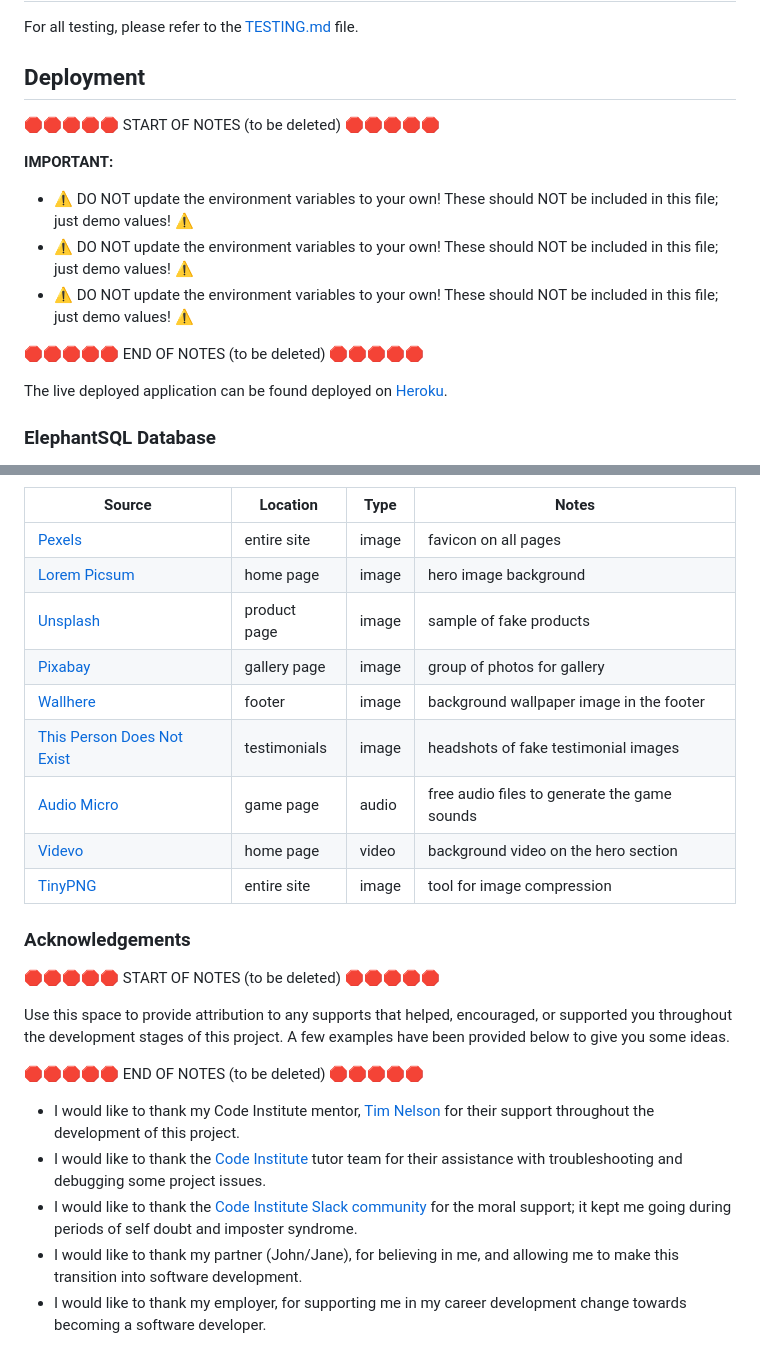
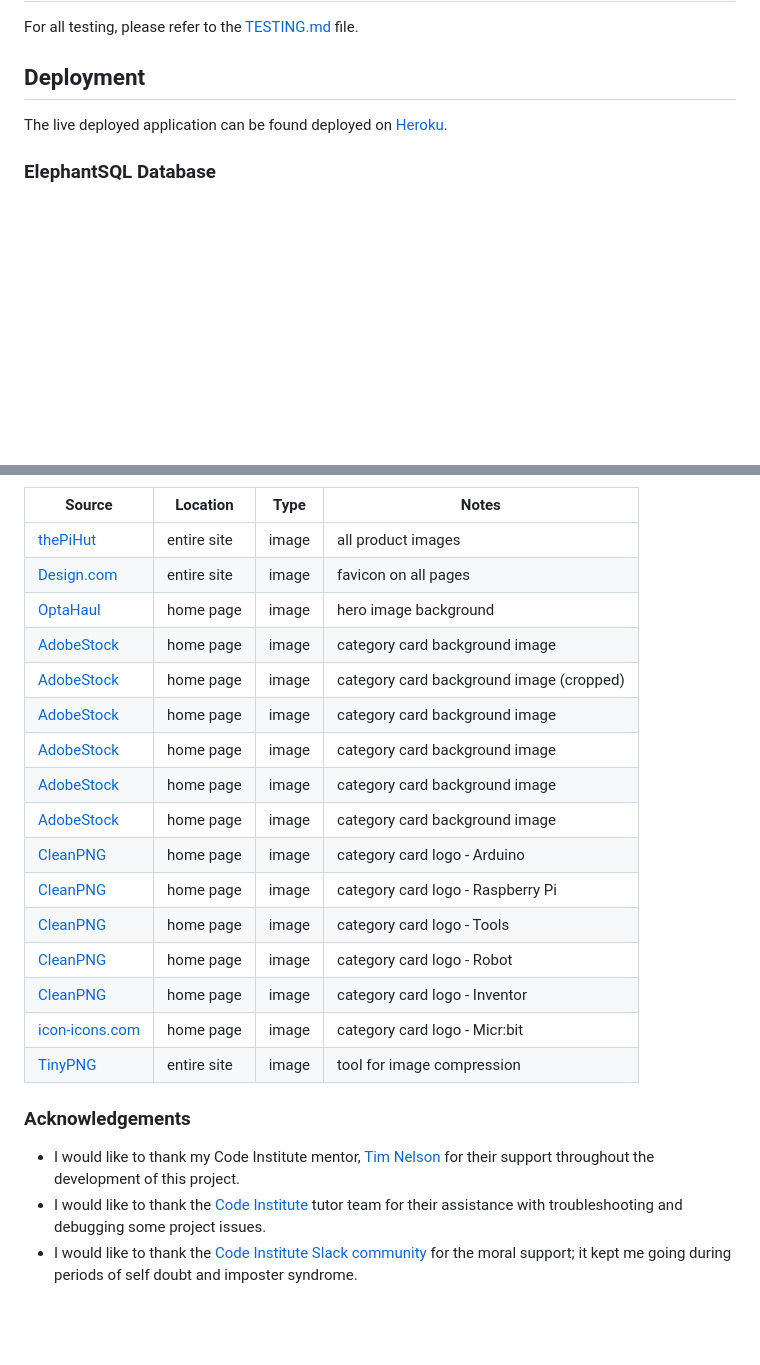
Before and after one commit to dougyb83/tech-treasures, a Markdown page: README.md, 2 parts joined by grey strips. GitHub-like rendering; blank space fills up the shorter version.

```diff
--- a/README.md
+++ b/README.md
@@ -372,16 +372,6 @@ For all testing, please refer to the [TESTING.md](TESTING.md) file.
 
 ## Deployment
 
-🛑🛑🛑🛑🛑 START OF NOTES (to be deleted) 🛑🛑🛑🛑🛑
-
-**IMPORTANT:**
-
-- ⚠️ DO NOT update the environment variables to your own! These should NOT be included in this file; just demo values! ⚠️
-- ⚠️ DO NOT update the environment variables to your own! These should NOT be included in this file; just demo values! ⚠️
-- ⚠️ DO NOT update the environment variables to your own! These should NOT be included in this file; just demo values! ⚠️
-
-🛑🛑🛑🛑🛑 END OF NOTES (to be deleted) 🛑🛑🛑🛑🛑
-
 The live deployed application can be found deployed on [Heroku](https://tech-treasures-7e2b33714eb6.herokuapp.com).
 
 ### ElephantSQL Database
@@ -761,26 +707,24 @@ by sending yourself the following command: `!freemedia`.
 | Source                                                        | Location     | Type  | Notes                                        |
 | ------------------------------------------------------------- | ------------ | ----- | -------------------------------------------- |
-| [Pexels](https://www.pexels.com)                                 | entire site  | image | favicon on all pages                         |
-| [Lorem Picsum](https://picsum.photos)                            | home page    | image | hero image background                        |
-| [Unsplash](https://unsplash.com)                                 | product page | image | sample of fake products                      |
-| [Pixabay](https://pixabay.com)                                   | gallery page | image | group of photos for gallery                  |
-| [Wallhere](https://wallhere.com)                                 | footer       | image | background wallpaper image in the footer     |
-| [This Person Does Not Exist](https://thispersondoesnotexist.com) | testimonials | image | headshots of fake testimonial images         |
-| [Audio Micro](https://www.audiomicro.com/free-sound-effects)     | game page    | audio | free audio files to generate the game sounds |
-| [Videvo](https://www.videvo.net/)                                | home page    | video | background video on the hero section         |
-| [TinyPNG](https://tinypng.com)                                   | entire site  | image | tool for image compression                   |
+| [thePiHut](https://thepihut.com/) | entire site | image | all product images |
+| [Design.com](https://www.design.com/maker/logo/electronics-circuit-tech-1504603?text=Tech%20Treasures&isSearch=True) | entire site | image | favicon on all pages                         |
+| [OptaHaul](https://optahaul.com/6-benefits-of-digitising-the-dairy-supply-chain/)| home page | image | hero image background |
+| [AdobeStock](https://stock.adobe.com/uk/images/abstract-futuristic-circuit-board-high-computer-technology-blue-color-background-hi-tech-digital-technology-concept-vector-illustration/321862768) | home page | image | category card background image |
+| [AdobeStock](https://stock.adobe.com/uk/images/abstract-technology-particles-mesh-background/258646416) | home page | image | category card background image (cropped)|
+| [AdobeStock](https://stock.adobe.com/uk/images/futuristic-digital-electric-tech-circuit-board-pattern-background/655408370) | home page | image | category card background image |
+| [AdobeStock](https://stock.adobe.com/uk/images/seamless-vector-futuristic-dark-iron-techno-texture-blue-abstract-electron-energy-line-on-brushed-black-metal-background-power-vein-light-tech-pattern/111425816) | home page | image | category card background image |
+| [AdobeStock](https://stock.adobe.com/uk/images/2d-illustration-abstract-futuristic-electronic-circuit-technology-background/713458247) | home page | image | category card background image |
+| [AdobeStock](https://stock.adobe.com/uk/images/intelligence-background/661689525) | home page | image | category card background image |
+| [CleanPNG](https://www.cleanpng.com/png-computer-icons-scalable-vector-graphics-logo-porta-7094719) | home page | image | category card logo - Arduino |
+| [CleanPNG](https://www.cleanpng.com/png-line-art-circle-black-and-white-pattern-raspberry-7494755) | home page | image | category card logo - Raspberry Pi |
+| [CleanPNG](https://www.cleanpng.com/png-tool-computer-icons-clip-art-screwdriver-3603036/) | home page | image | category card logo - Tools |
+| [CleanPNG](https://www.cleanpng.com/png-robotic-arm-robotics-industrial-robot-1990485) | home page | image | category card logo - Robot |
+| [CleanPNG](https://www.cleanpng.com/png-light-bulb-png-pic-68033) | home page | image | category card logo - Inventor |
+| [icon-icons.com](https://icon-icons.com/icon/microbit-logo/248480) | home page | image | category card logo - Micr:bit |
+| [TinyPNG](https://tinypng.com) | entire site | image | tool for image compression |
 
 ### Acknowledgements
-
-🛑🛑🛑🛑🛑 START OF NOTES (to be deleted) 🛑🛑🛑🛑🛑
-
-Use this space to provide attribution to any supports that helped, encouraged, or supported you throughout the development stages of this project.
-A few examples have been provided below to give you some ideas.
-
-🛑🛑🛑🛑🛑 END OF NOTES (to be deleted) 🛑🛑🛑🛑🛑
 
 - I would like to thank my Code Institute mentor, [Tim Nelson](https://github.com/TravelTimN) for their support throughout the development of this project.
 - I would like to thank the [Code Institute](https://codeinstitute.net) tutor team for their assistance with troubleshooting and debugging some project issues.
 - I would like to thank the [Code Institute Slack community](https://code-institute-room.slack.com) for the moral support; it kept me going during periods of self doubt and imposter syndrome.
-- I would like to thank my partner (John/Jane), for believing in me, and allowing me to make this transition into software development.
-- I would like to thank my employer, for supporting me in my career development change towards becoming a software developer.
```
Also changed, not shown: other parts of README.md (+2 -46 lines).
